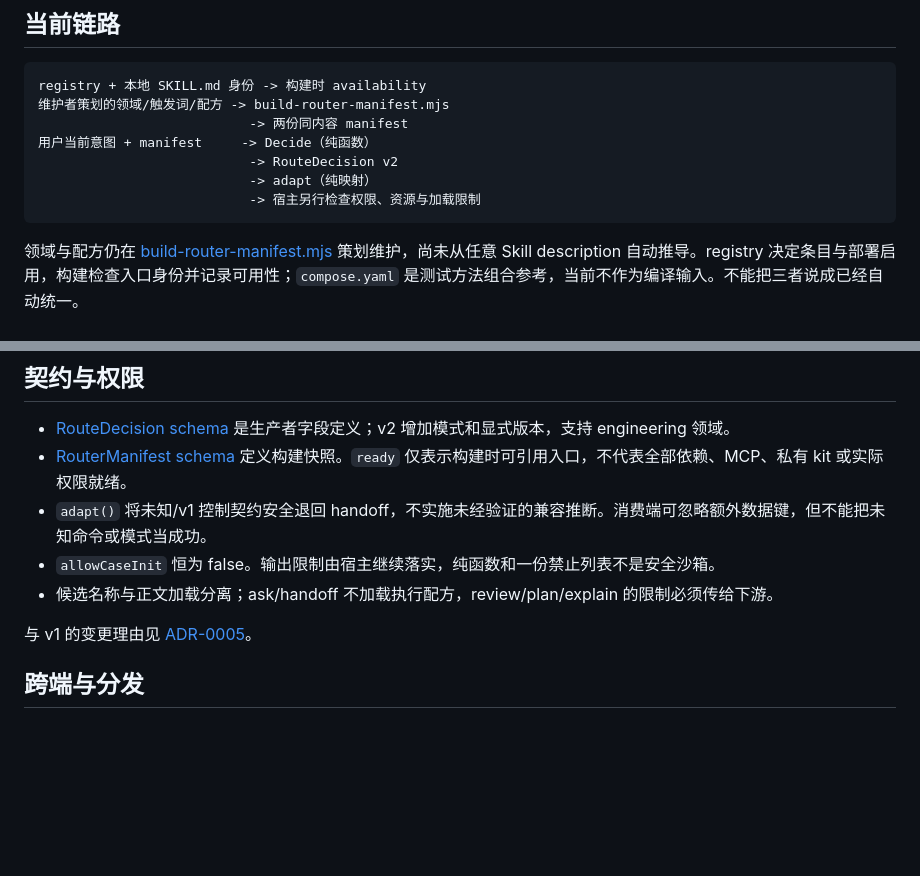
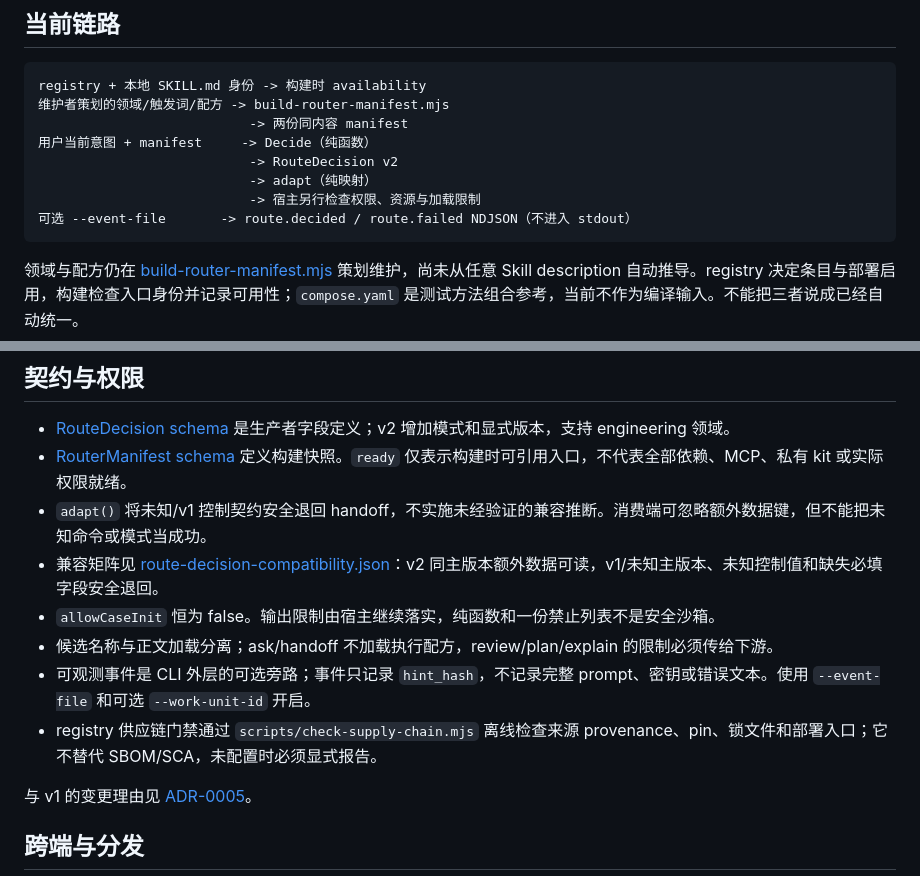
Before and after one commit to lgnorant-lu/ming-lattice, a Markdown page: docs/ROUTER_ARCHITECTURE.md, 2 parts joined by grey strips. Rendered like a GitHub page; blank space fills up the shorter version.

````diff
--- a/docs/ROUTER_ARCHITECTURE.md
+++ b/docs/ROUTER_ARCHITECTURE.md
@@ -12,6 +12,7 @@ registry + 本地 SKILL.md 身份 -> 构建时 availability
                            -> RouteDecision v2
                            -> adapt（纯映射）
                            -> 宿主另行检查权限、资源与加载限制
+可选 --event-file       -> route.decided / route.failed NDJSON（不进入 stdout）
 ```
 
 领域与配方仍在 [build-router-manifest.mjs](../scripts/build-router-manifest.mjs) 策划维护，尚未从任意 Skill description 自动推导。registry 决定条目与部署启用，构建检查入口身份并记录可用性；`compose.yaml` 是测试方法组合参考，当前不作为编译输入。不能把三者说成已经自动统一。
@@ -29,8 +30,11 @@ registry + 本地 SKILL.md 身份 -> 构建时 availability
 - [RouteDecision schema](schemas/route-decision.schema.json) 是生产者字段定义；v2 增加模式和显式版本，支持 engineering 领域。
 - [RouterManifest schema](schemas/router-manifest.schema.json) 定义构建快照。`ready` 仅表示构建时可引用入口，不代表全部依赖、MCP、私有 kit 或实际权限就绪。
 - `adapt()` 将未知/v1 控制契约安全退回 handoff，不实施未经验证的兼容推断。消费端可忽略额外数据键，但不能把未知命令或模式当成功。
+- 兼容矩阵见 [route-decision-compatibility.json](../tests/contract/route-decision-compatibility.json)：v2 同主版本额外数据可读，v1/未知主版本、未知控制值和缺失必填字段安全退回。
 - `allowCaseInit` 恒为 false。输出限制由宿主继续落实，纯函数和一份禁止列表不是安全沙箱。
 - 候选名称与正文加载分离；ask/handoff 不加载执行配方，review/plan/explain 的限制必须传给下游。
+- 可观测事件是 CLI 外层的可选旁路；事件只记录 `hint_hash`，不记录完整 prompt、密钥或错误文本。使用 `--event-file` 和可选 `--work-unit-id` 开启。
+- registry 供应链门禁通过 `scripts/check-supply-chain.mjs` 离线检查来源 provenance、pin、锁文件和部署入口；它不替代 SBOM/SCA，未配置时必须显式报告。
 
 与 v1 的变更理由见 [ADR-0005](adr/ADR-0005-review-safe-routing.md)。
 
````
Also changed, not shown: docs/STANDARDS.md (+5 -1 lines), docs/TESTING.md (+39 -0 lines).
